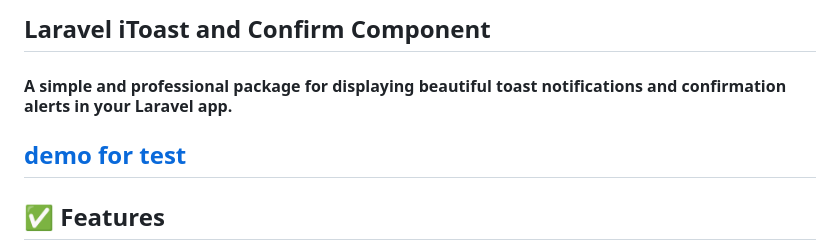
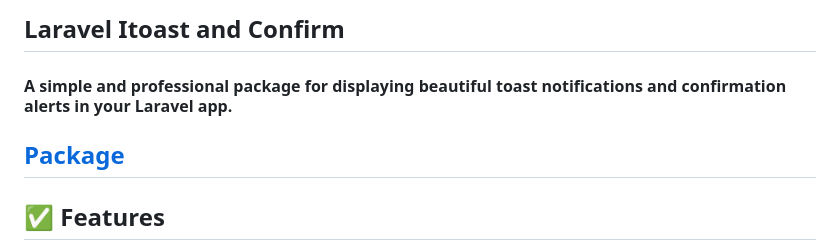
Before and after one commit to IslamAlsayed/test-itoast-package, a Markdown page: README.md, the part around the change. Rendered like a GitHub page.

```diff
--- a/README.md
+++ b/README.md
@@ -1,8 +1,8 @@
-## Laravel iToast and Confirm Component
+## Laravel Itoast and Confirm
 
 #### A simple and professional package for displaying beautiful toast notifications and confirmation alerts in your Laravel app.
 
-## [demo for test](https://islamalsayed.github.io/itoast-and-confirm-package/demo)
+## [Package](https://github.com/IslamAlsayed/itoast-and-confirm-package)
 
 ## ✅ Features
 
```
